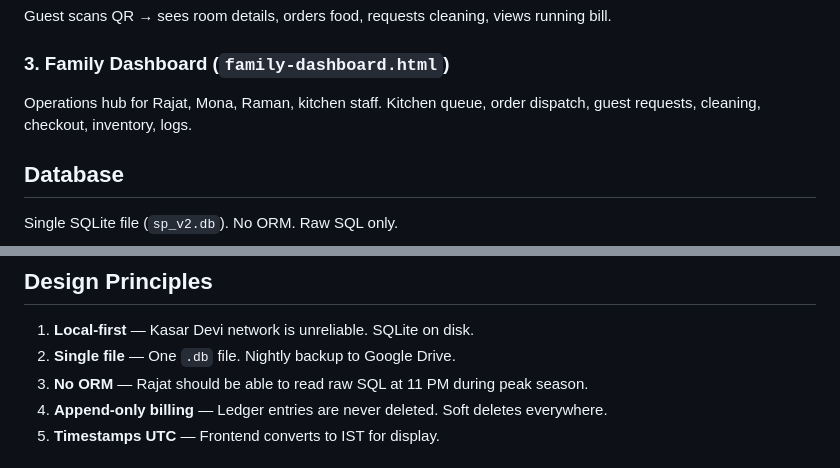
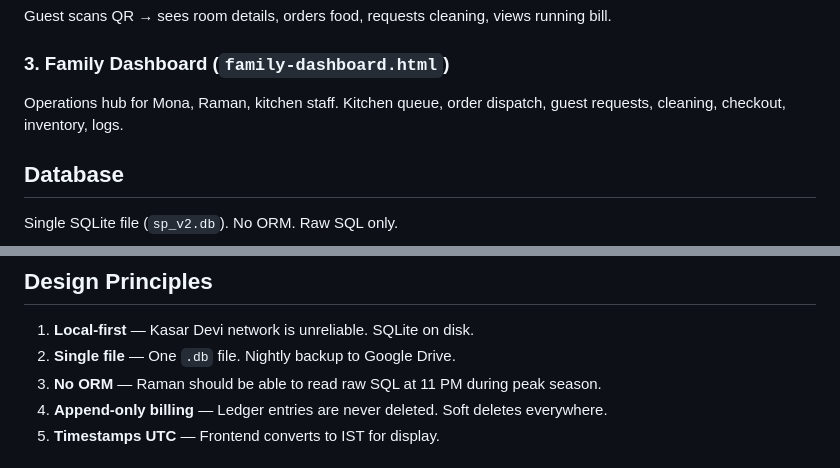
Before and after one commit to swappy-ops/starsandpinesv2, a Markdown page: README.md, 2 parts joined by grey strips. Rendered like a GitHub page.

```diff
--- a/README.md
+++ b/README.md
@@ -52,7 +52,7 @@ Front desk only. Staff enters guest details, assigns room, generates access toke
 Guest scans QR → sees room details, orders food, requests cleaning, views running bill.
 
 ### 3. Family Dashboard (`family-dashboard.html`)
-Operations hub for Rajat, Mona, Raman, kitchen staff. Kitchen queue, order dispatch, guest requests, cleaning, checkout, inventory, logs.
+Operations hub for Mona, Raman, kitchen staff. Kitchen queue, order dispatch, guest requests, cleaning, checkout, inventory, logs.
 
 ## Database
 
@@ -89,7 +89,7 @@ uvicorn api.main:app --reload --port 8000
 
 1. **Local-first** — Kasar Devi network is unreliable. SQLite on disk.
 2. **Single file** — One `.db` file. Nightly backup to Google Drive.
-3. **No ORM** — Rajat should be able to read raw SQL at 11 PM during peak season.
+3. **No ORM** — Raman should be able to read raw SQL at 11 PM during peak season.
 4. **Append-only billing** — Ledger entries are never deleted. Soft deletes everywhere.
 5. **Timestamps UTC** — Frontend converts to IST for display.
 
```
